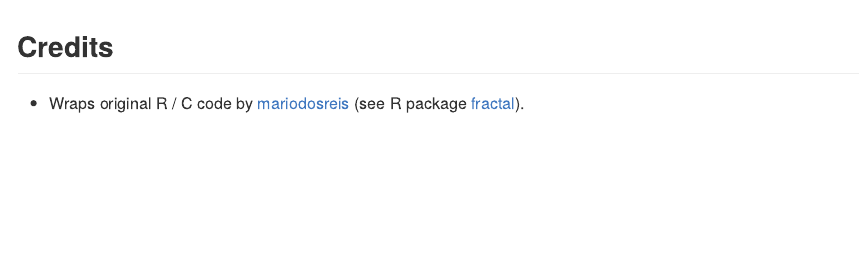
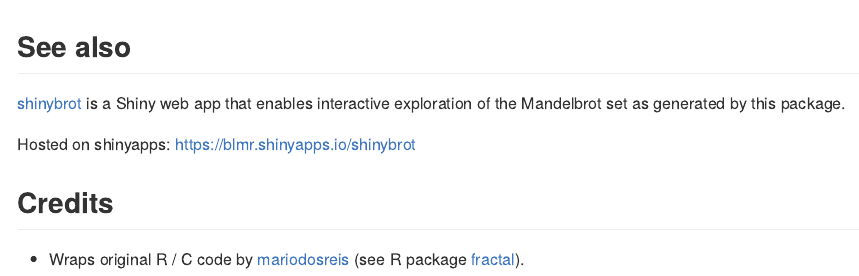
Before and after one commit to blmoore/mandelbrot, an R Markdown document (README.Rmd): the page in a window 1100 px wide, from 1740 px down. Rendered offline with R 4.5, knitr and Pandoc, with nearby package versions; some code elsewhere in the file could not run offline; badge pictures from the web are left out.

Commit message:
link to shiny app

````diff
--- a/README.Rmd
+++ b/README.Rmd
@@ -85,6 +85,14 @@
 
 ```
 
+## See also
+
+[shinybrot](https://github.com/blmoore/shinybrot) is a Shiny web app
+that enables interactive exploration of the Mandelbrot set as generated
+by this package.
+
+Hosted on shinyapps: https://blmr.shinyapps.io/shinybrot
+
 ## Credits
 
 * Wraps original R / C code by [mariodosreis](https://github.com/mariodosreis) (see R package [fractal](https://github.com/mariodosreis/fractal)).
````
Also changed, not shown: README.md.
